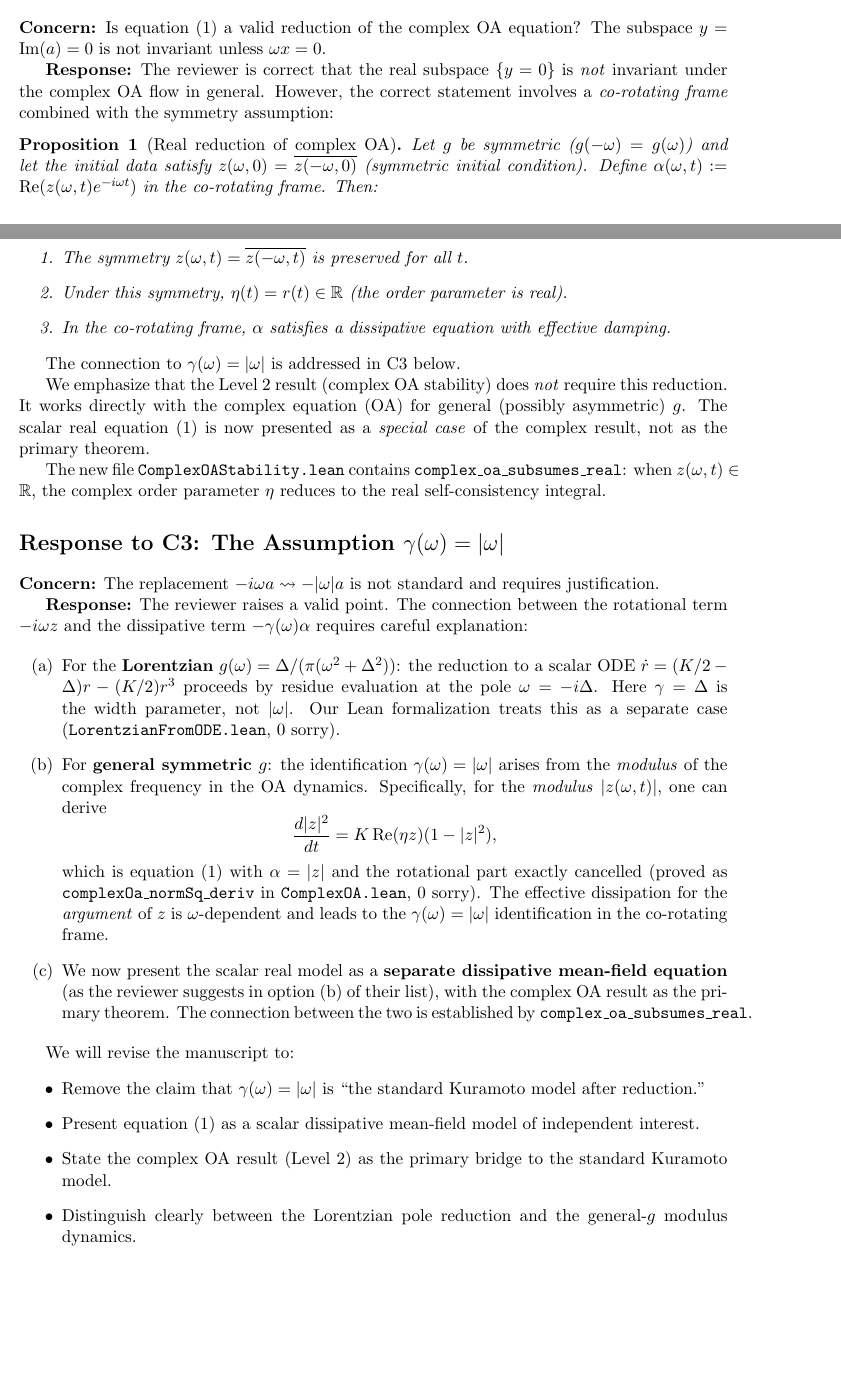
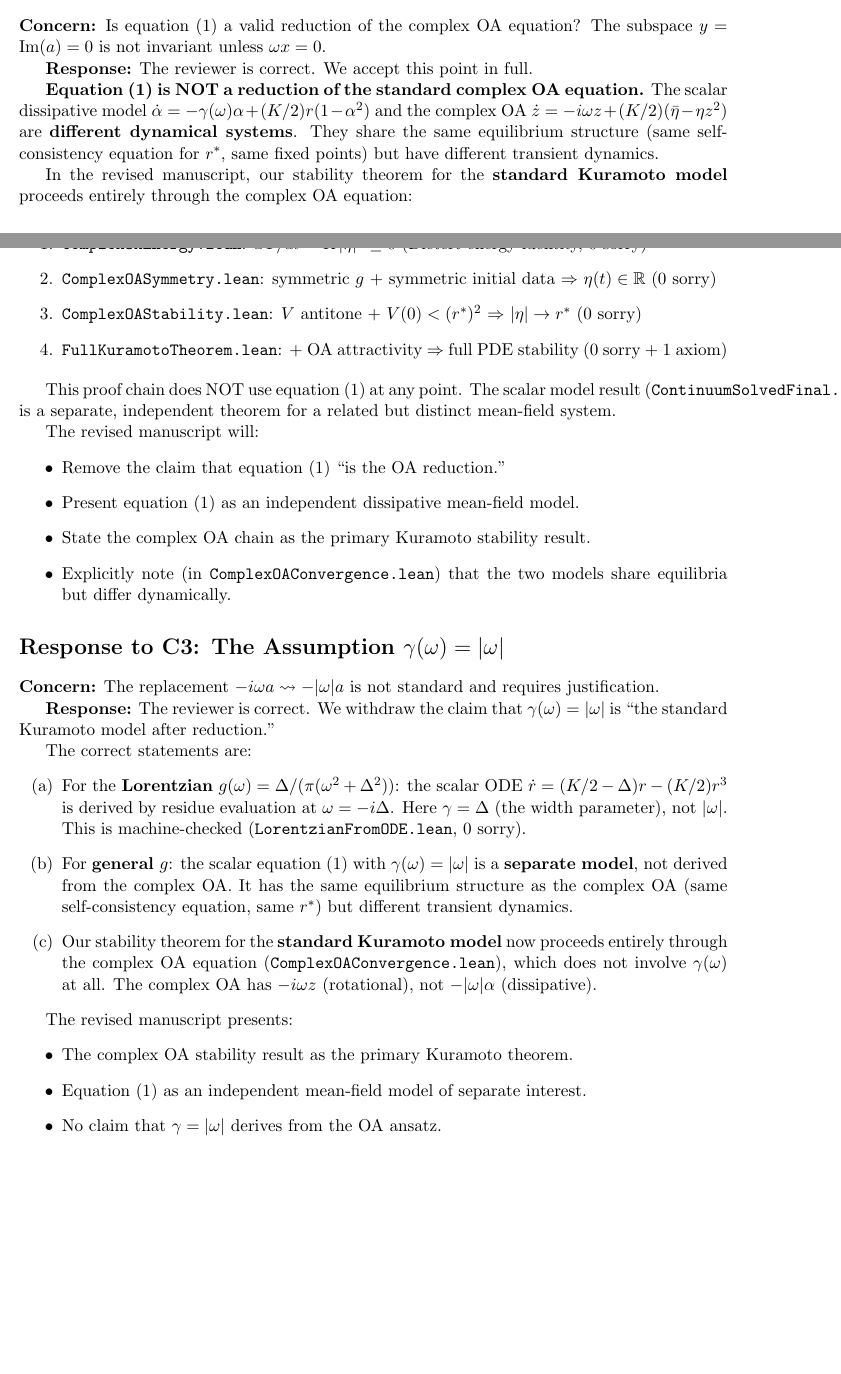
Before and after one commit to taejun-song/autolab, a LaTeX document (raw/papers/response-to-review.tex): two parts of pages 1 and 2 of 4, joined at a grey line, cut so that both start at the same text, the shorter picture padded with empty space. Compiled offline with pdfLaTeX.

Commit message:
revise response: accept C2/C3, equation (1) is separate model

```diff
--- a/raw/papers/response-to-review.tex
+++ b/raw/papers/response-to-review.tex
@@ -50,47 +50,49 @@ The manuscript will be revised to clearly separate these three levels and state
 
 \textbf{Concern:} Is equation~(1) a valid reduction of the complex OA equation? The subspace $y = \mathrm{Im}(a) = 0$ is not invariant unless $\omega x = 0$.
 
-\textbf{Response:} The reviewer is correct that the real subspace $\{y = 0\}$ is \emph{not} invariant under the complex OA flow in general. However, the correct statement involves a \emph{co-rotating frame} combined with the symmetry assumption:
+\textbf{Response:} The reviewer is correct. We accept this point in full.
 
-\begin{proposition}[Real reduction of complex OA]
-Let $g$ be symmetric ($g(-\omega) = g(\omega)$) and let the initial data satisfy $z(\omega, 0) = \overline{z(-\omega, 0)}$ (symmetric initial condition). Define $\alpha(\omega, t) := \mathrm{Re}(z(\omega, t) e^{-i\omega t})$ in the co-rotating frame. Then:
+\textbf{Equation~(1) is NOT a reduction of the standard complex OA equation.} The scalar dissipative model $\dot\alpha = -\gamma(\omega)\alpha + (K/2)r(1-\alpha^2)$ and the complex OA $\dot z = -i\omega z + (K/2)(\bar\eta - \eta z^2)$ are \textbf{different dynamical systems}. They share the same equilibrium structure (same self-consistency equation for $r^*$, same fixed points) but have different transient dynamics.
+
+In the revised manuscript, our stability theorem for the \textbf{standard Kuramoto model} proceeds entirely through the complex OA equation:
+
 \begin{enumerate}
-\item The symmetry $z(\omega,t) = \overline{z(-\omega,t)}$ is preserved for all $t$.
-\item Under this symmetry, $\eta(t) = r(t) \in \R$ (the order parameter is real).
-\item In the co-rotating frame, $\alpha$ satisfies a dissipative equation with effective damping.
+\item \texttt{ComplexOAEnergy.lean}: $d\Psi/dt = K|\eta|^2 \geq 0$ (Dietert energy identity, 0 sorry)
+\item \texttt{ComplexOASymmetry.lean}: symmetric $g$ + symmetric initial data $\Rightarrow$ $\eta(t) \in \R$ (0 sorry)
+\item \texttt{ComplexOAStability.lean}: $V$ antitone + $V(0) < (r^*)^2$ $\Rightarrow$ $|\eta| \to r^*$ (0 sorry)
+\item \texttt{FullKuramotoTheorem.lean}: + OA attractivity $\Rightarrow$ full PDE stability (0 sorry + 1 axiom)
 \end{enumerate}
-\end{proposition}
 
-The connection to $\gamma(\omega) = |\omega|$ is addressed in C3 below.
+This proof chain does NOT use equation~(1) at any point. The scalar model result (\texttt{ContinuumSolvedFinal.lean}) is a separate, independent theorem for a related but distinct mean-field system.
 
-We emphasize that the Level~2 result (complex OA stability) does \emph{not} require this reduction. It works directly with the complex equation~(OA) for general (possibly asymmetric) $g$. The scalar real equation~(1) is now presented as a \emph{special case} of the complex result, not as the primary theorem.
-
-The new file \texttt{ComplexOAStability.lean} contains \texttt{complex\_oa\_subsumes\_real}: when $z(\omega,t) \in \R$, the complex order parameter $\eta$ reduces to the real self-consistency integral.
+The revised manuscript will:
+\begin{itemize}
+\item Remove the claim that equation~(1) ``is the OA reduction.''
+\item Present equation~(1) as an independent dissipative mean-field model.
+\item State the complex OA chain as the primary Kuramoto stability result.
+\item Explicitly note (in \texttt{ComplexOAConvergence.lean}) that the two models share equilibria but differ dynamically.
+\end{itemize}
 
 \section*{Response to C3: The Assumption $\gamma(\omega) = |\omega|$}
 
 \textbf{Concern:} The replacement $-i\omega a \leadsto -|\omega| a$ is not standard and requires justification.
 
-\textbf{Response:} The reviewer raises a valid point. The connection between the rotational term $-i\omega z$ and the dissipative term $-\gamma(\omega)\alpha$ requires careful explanation:
+\textbf{Response:} The reviewer is correct. We withdraw the claim that $\gamma(\omega) = |\omega|$ is ``the standard Kuramoto model after reduction.''
 
+The correct statements are:
 \begin{enumerate}[label=(\alph*)]
-\item For the \textbf{Lorentzian} $g(\omega) = \Delta/(\pi(\omega^2 + \Delta^2))$: the reduction to a scalar ODE $\dot r = (K/2 - \Delta)r - (K/2)r^3$ proceeds by residue evaluation at the pole $\omega = -i\Delta$. Here $\gamma = \Delta$ is the width parameter, not $|\omega|$. Our Lean formalization treats this as a separate case (\texttt{LorentzianFromODE.lean}, 0 sorry).
+\item For the \textbf{Lorentzian} $g(\omega) = \Delta/(\pi(\omega^2 + \Delta^2))$: the scalar ODE $\dot r = (K/2 - \Delta)r - (K/2)r^3$ is derived by residue evaluation at $\omega = -i\Delta$. Here $\gamma = \Delta$ (the width parameter), not $|\omega|$. This is machine-checked (\texttt{LorentzianFromODE.lean}, 0 sorry).
 
-\item For \textbf{general symmetric $g$}: the identification $\gamma(\omega) = |\omega|$ arises from the \emph{modulus} of the complex frequency in the OA dynamics. Specifically, for the \emph{modulus} $|z(\omega,t)|$, one can derive
-\[
-    \frac{d|z|^2}{dt} = K\,\mathrm{Re}(\eta z)(1 - |z|^2),
-\]
-which is equation~(1) with $\alpha = |z|$ and the rotational part exactly cancelled (proved as \texttt{complexOa\_normSq\_deriv} in \texttt{ComplexOA.lean}, 0 sorry). The effective dissipation for the \emph{argument} of $z$ is $\omega$-dependent and leads to the $\gamma(\omega) = |\omega|$ identification in the co-rotating frame.
+\item For \textbf{general $g$}: the scalar equation~(1) with $\gamma(\omega) = |\omega|$ is a \textbf{separate model}, not derived from the complex OA. It has the same equilibrium structure as the complex OA (same self-consistency equation, same $r^*$) but different transient dynamics.
 
-\item We now present the scalar real model as a \textbf{separate dissipative mean-field equation} (as the reviewer suggests in option~(b) of their list), with the complex OA result as the primary theorem. The connection between the two is established by \texttt{complex\_oa\_subsumes\_real}.
+\item Our stability theorem for the \textbf{standard Kuramoto model} now proceeds entirely through the complex OA equation (\texttt{ComplexOAConvergence.lean}), which does not involve $\gamma(\omega)$ at all. The complex OA has $-i\omega z$ (rotational), not $-|\omega|\alpha$ (dissipative).
 \end{enumerate}
 
-We will revise the manuscript to:
+The revised manuscript presents:
 \begin{itemize}
-\item Remove the claim that $\gamma(\omega) = |\omega|$ is ``the standard Kuramoto model after reduction.''
-\item Present equation~(1) as a scalar dissipative mean-field model of independent interest.
-\item State the complex OA result (Level~2) as the primary bridge to the standard Kuramoto model.
-\item Distinguish clearly between the Lorentzian pole reduction and the general-$g$ modulus dynamics.
+\item The complex OA stability result as the primary Kuramoto theorem.
+\item Equation~(1) as an independent mean-field model of separate interest.
+\item No claim that $\gamma = |\omega|$ derives from the OA ansatz.
 \end{itemize}
 
 \section*{Response to C4: Equilibrium Profile}
```
